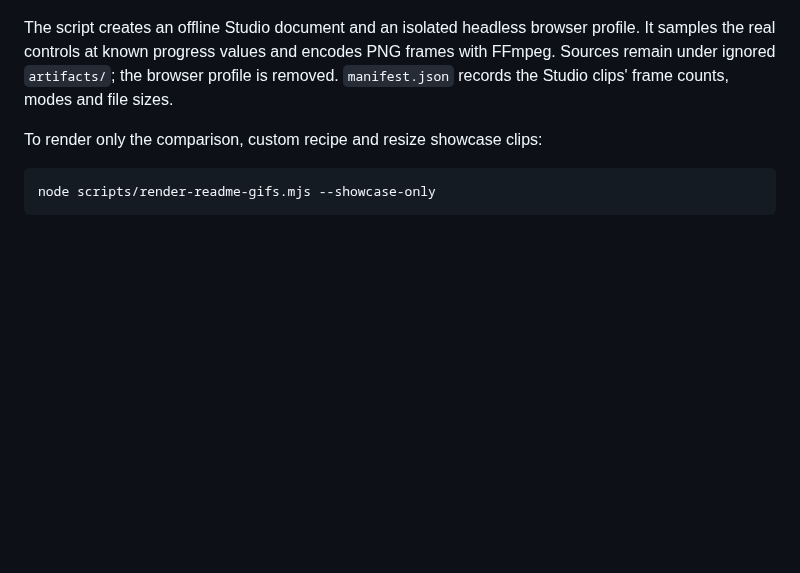
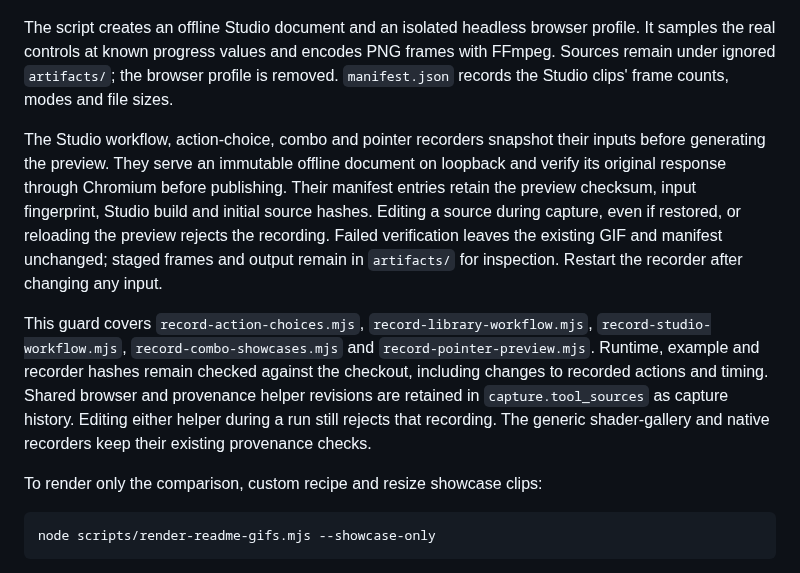
Before and after one commit to jturbide/niri-fx, a Markdown page: docs/gifs/README.md, the part around the change. Rendered like a GitHub page; blank space fills up the shorter version.

Commit message:
fix(recording): verify loaded previews before publishing

```diff
--- a/docs/gifs/README.md
+++ b/docs/gifs/README.md
@@ -44,6 +44,23 @@ profile. It samples the real controls at known progress values and encodes PNG
 frames with FFmpeg. Sources remain under ignored `artifacts/`; the browser
 profile is removed. `manifest.json` records the Studio clips' frame counts,
 modes and file sizes.
+
+The Studio workflow, action-choice, combo and pointer recorders snapshot their
+inputs before generating the preview. They serve an immutable offline document
+on loopback and verify its original response through Chromium before publishing.
+Their manifest entries retain the preview checksum, input fingerprint, Studio
+build and initial source hashes. Editing a source during capture, even if restored,
+or reloading the preview rejects the recording. Failed verification leaves the
+existing GIF and manifest unchanged; staged frames and output remain in
+`artifacts/` for inspection. Restart the recorder after changing any input.
+
+This guard covers `record-action-choices.mjs`, `record-library-workflow.mjs`,
+`record-studio-workflow.mjs`, `record-combo-showcases.mjs` and
+`record-pointer-preview.mjs`. Runtime, example and recorder hashes remain checked
+against the checkout, including changes to recorded actions and timing. Shared
+browser and provenance helper revisions are retained in `capture.tool_sources` as
+capture history. Editing either helper during a run still rejects that recording.
+The generic shader-gallery and native recorders keep their existing provenance checks.
 
 To render only the comparison, custom recipe and resize showcase clips:
 
```
Also changed, not shown: CHANGELOG.md (+3 -0 lines), ROADMAP.md (+4 -2 lines), docs/gifs/workflow-action-choices.gif, docs/gifs/workflow-studio-profile.gif, 14 other files.
